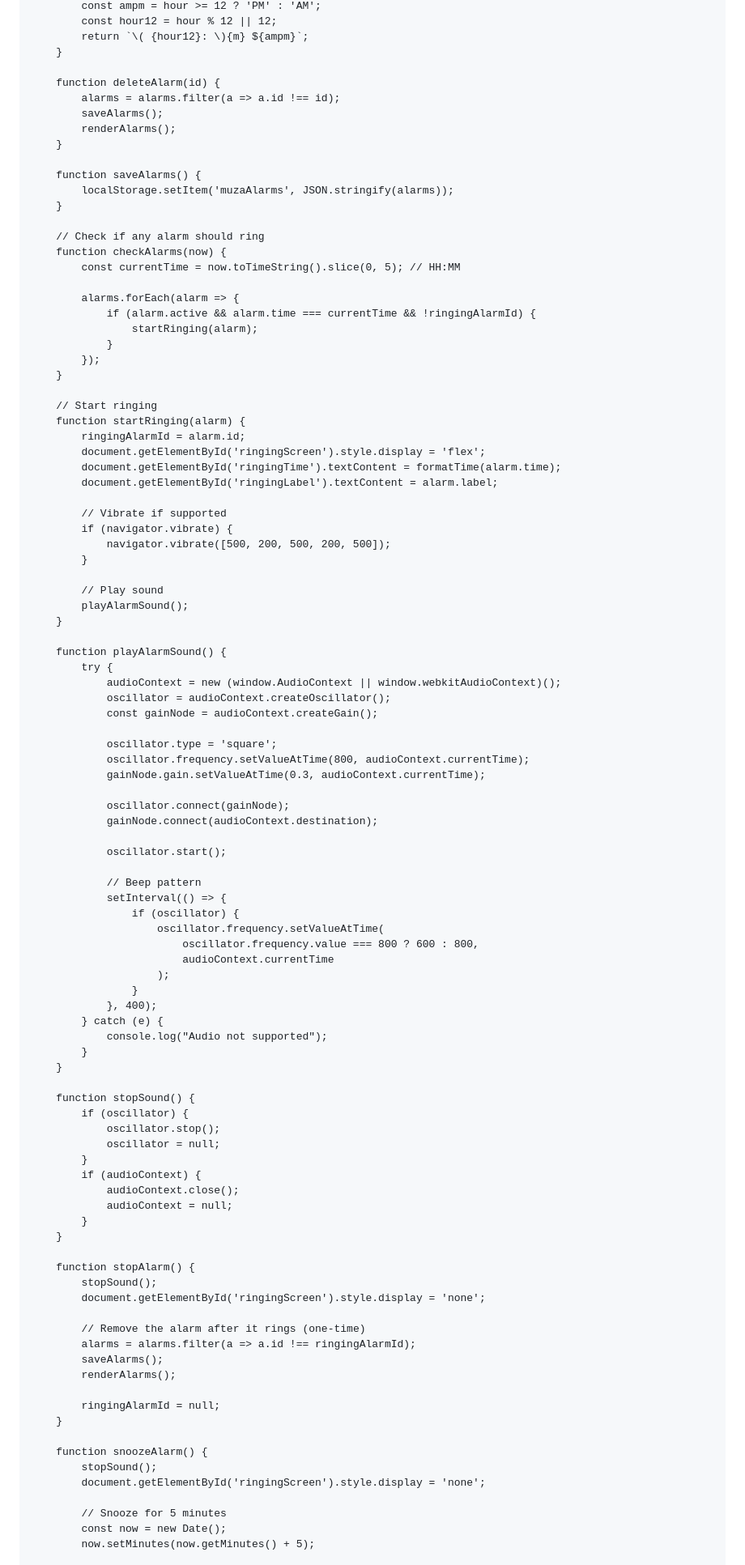
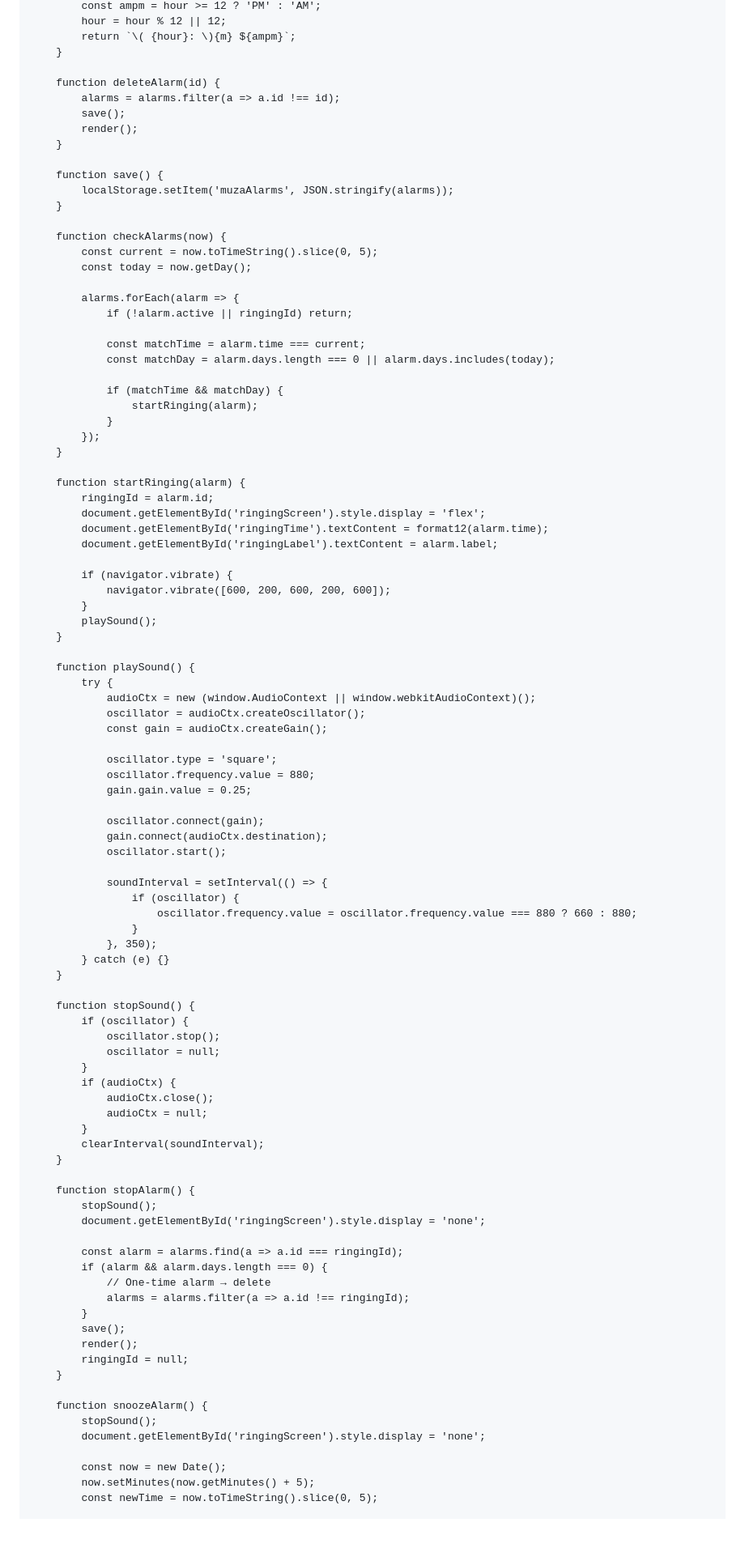
Before and after one commit to sohamdhoran7-alt/LearnGrow, a Markdown page: README.md, the part around one of its changes. Shown at 81% size. Drawn GitHub-style; blank space fills up the shorter version.

```diff
--- a/README.md
+++ b/README.md
@@ -319,72 +440,66 @@
             const ampm = hour >= 12 ? 'PM' : 'AM';
-            const hour12 = hour % 12 || 12;
-            return `\( {hour12}: \){m} ${ampm}`;
+            hour = hour % 12 || 12;
+            return `\( {hour}: \){m} ${ampm}`;
         }
 
         function deleteAlarm(id) {
             alarms = alarms.filter(a => a.id !== id);
-            saveAlarms();
-            renderAlarms();
+            save();
+            render();
         }
 
-        function saveAlarms() {
+        function save() {
             localStorage.setItem('muzaAlarms', JSON.stringify(alarms));
         }
 
-        // Check if any alarm should ring
         function checkAlarms(now) {
-            const currentTime = now.toTimeString().slice(0, 5); // HH:MM
+            const current = now.toTimeString().slice(0, 5);
+            const today = now.getDay();
 
             alarms.forEach(alarm => {
-                if (alarm.active && alarm.time === currentTime && !ringingAlarmId) {
+                if (!alarm.active || ringingId) return;
+
+                const matchTime = alarm.time === current;
+                const matchDay = alarm.days.length === 0 || alarm.days.includes(today);
+
+                if (matchTime && matchDay) {
                     startRinging(alarm);
                 }
             });
         }
 
-        // Start ringing
         function startRinging(alarm) {
-            ringingAlarmId = alarm.id;
+            ringingId = alarm.id;
             document.getElementById('ringingScreen').style.display = 'flex';
-            document.getElementById('ringingTime').textContent = formatTime(alarm.time);
+            document.getElementById('ringingTime').textContent = format12(alarm.time);
             document.getElementById('ringingLabel').textContent = alarm.label;
 
-            // Vibrate if supported
             if (navigator.vibrate) {
-                navigator.vibrate([500, 200, 500, 200, 500]);
+                navigator.vibrate([600, 200, 600, 200, 600]);
             }
-
-            // Play sound
-            playAlarmSound();
+            playSound();
         }
 
-        function playAlarmSound() {
+        function playSound() {
             try {
-                audioContext = new (window.AudioContext || window.webkitAudioContext)();
-                oscillator = audioContext.createOscillator();
-                const gainNode = audioContext.createGain();
+                audioCtx = new (window.AudioContext || window.webkitAudioContext)();
+                oscillator = audioCtx.createOscillator();
+                const gain = audioCtx.createGain();
 
                 oscillator.type = 'square';
-                oscillator.frequency.setValueAtTime(800, audioContext.currentTime);
-                gainNode.gain.setValueAtTime(0.3, audioContext.currentTime);
+                oscillator.frequency.value = 880;
+                gain.gain.value = 0.25;
 
-                oscillator.connect(gainNode);
-                gainNode.connect(audioContext.destination);
-
+                oscillator.connect(gain);
+                gain.connect(audioCtx.destination);
                 oscillator.start();
 
-                // Beep pattern
-                setInterval(() => {
+                soundInterval = setInterval(() => {
                     if (oscillator) {
-                        oscillator.frequency.setValueAtTime(
-                            oscillator.frequency.value === 800 ? 600 : 800,
-                            audioContext.currentTime
-                        );
+                        oscillator.frequency.value = oscillator.frequency.value === 880 ? 660 : 880;
                     }
-                }, 400);
-            } catch (e) {
-                console.log("Audio not supported");
-            }
+                }, 350);
+            } catch (e) {}
         }
 
         function stopSound() {
@@ -392,29 +507,32 @@
                 oscillator.stop();
                 oscillator = null;
             }
-            if (audioContext) {
-                audioContext.close();
-                audioContext = null;
+            if (audioCtx) {
+                audioCtx.close();
+                audioCtx = null;
             }
+            clearInterval(soundInterval);
         }
 
         function stopAlarm() {
             stopSound();
             document.getElementById('ringingScreen').style.display = 'none';
 
-            // Remove the alarm after it rings (one-time)
-            alarms = alarms.filter(a => a.id !== ringingAlarmId);
-            saveAlarms();
-            renderAlarms();
-
-            ringingAlarmId = null;
+            const alarm = alarms.find(a => a.id === ringingId);
+            if (alarm && alarm.days.length === 0) {
+                // One-time alarm → delete
+                alarms = alarms.filter(a => a.id !== ringingId);
+            }
+            save();
+            render();
+            ringingId = null;
         }
 
         function snoozeAlarm() {
             stopSound();
             document.getElementById('ringingScreen').style.display = 'none';
 
-            // Snooze for 5 minutes
             const now = new Date();
             now.setMinutes(now.getMinutes() + 5);
+            const newTime = now.toTimeString().slice(0, 5);
 
```
Also changed, not shown: other parts of README.md (+262 -141 lines).
